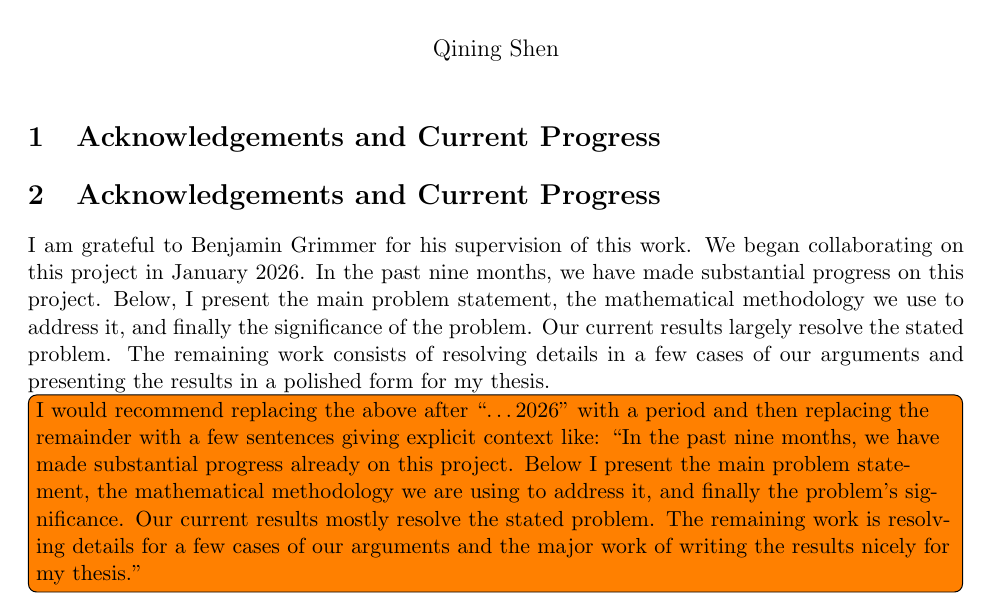
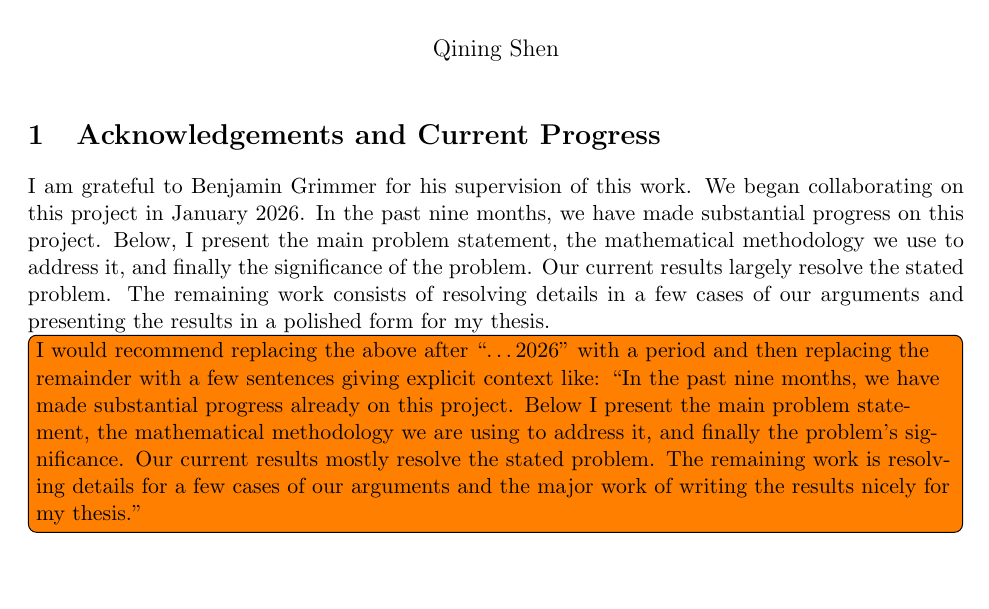
Before and after one commit to russellyaoduphd-cyber/Thesis-Proposal-renew, a LaTeX document (main.tex): part of page 1 of 3, cut so that both start at the same text. Compiled offline with pdfLaTeX.

Commit message:
Updates from Overleaf

```diff
--- a/main.tex
+++ b/main.tex
@@ -14,7 +14,6 @@
 \begin{document}
 \maketitle
 
-\section{Acknowledgements and Current Progress}
 
 \section{Acknowledgements and Current Progress}
 
```
